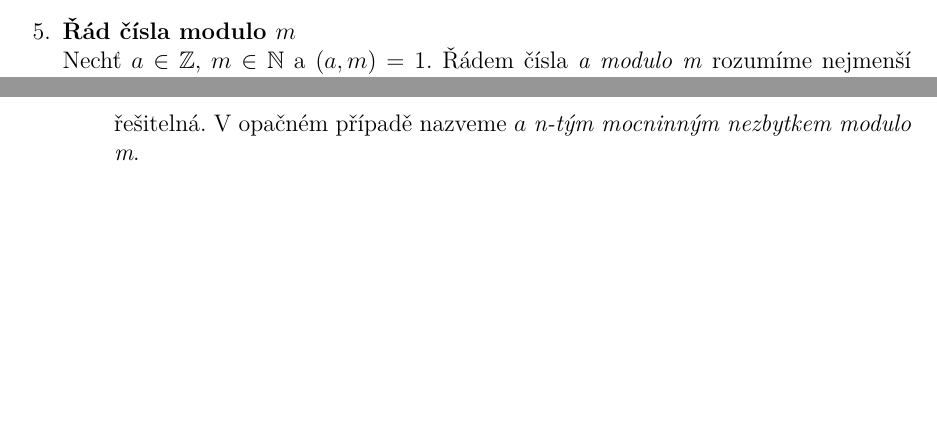
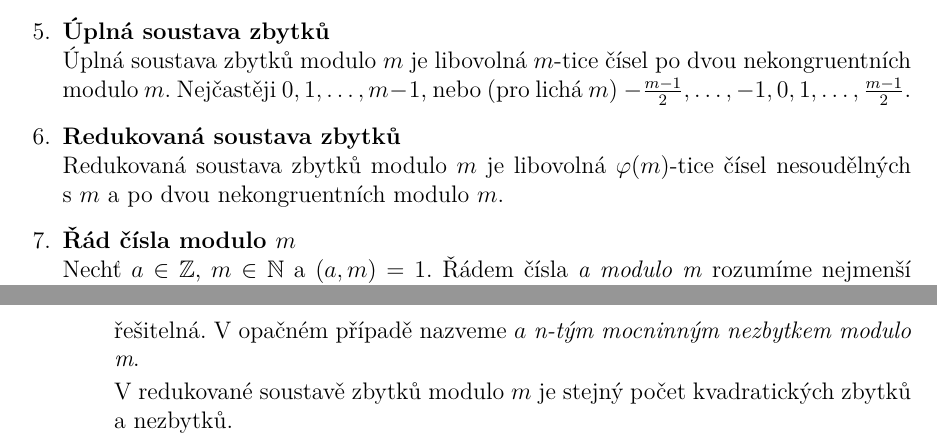
Before and after one commit to horacekj/mb204-basics, a LaTeX document (basics.tex): two parts of page 2 of 3 before the commit and two parts of page 2 of 4 after it, joined at a grey line, cut at the place of the change, the shorter picture padded with empty space. Compiled offline with pdfLaTeX.

Commit message:
Add notes about systems of residues.

```diff
--- a/basics.tex
+++ b/basics.tex
@@ -60,6 +60,15 @@
 		\[ a^{\varphi(m)} \equiv 1 \pmod{m} \]
 		Je zobecněním Fermatovy věty.
 
+	\item \textbf{Úplná soustava zbytků}\\
+		Úplná soustava zbytků modulo $m$ je libovolná $m$-tice čísel po dvou
+		nekongruentních modulo $m$. Nejčastěji $0, 1, \dots, m-1$, nebo
+		(pro lichá $m$) $-\frac{m-1}{2}, \dots, -1, 0, 1, \dots, \frac{m-1}{2}$.
+
+	\item \textbf{Redukovaná soustava zbytků}\\
+		Redukovaná soustava zbytků modulo $m$ je libovolná $\varphi(m)$-tice
+		čísel nesoudělných s~$m$ a po dvou nekongruentních modulo $m$.
+
 	\item \textbf{Řád čísla modulo $m$}\\
 		Nechť $a \in \mathbb{Z}$, $m \in \mathbb{N}$ a $(a,m) = 1$. Řádem čísla
 		\textit{a modulo m} rozumíme nejmenší přirozené číslo $n$ splňující:
@@ -106,6 +115,9 @@
 			\[ x^n \equiv a \pmod{m} \]
 			řešitelná. V opačném případě nazveme $a$ \textit{n-tým mocninným
 			nezbytkem modulo m}.
+
+			V~redukované soustavě zbytků modulo $m$ je stejný počet
+			kvadratických zbytků a nezbytků.
 
 		\item \textbf{Existence řešení binomických kongruencí}\\
 			Buď $m \in \mathbb{N}$ takové, že modulo $m$ existují primitivní
```
